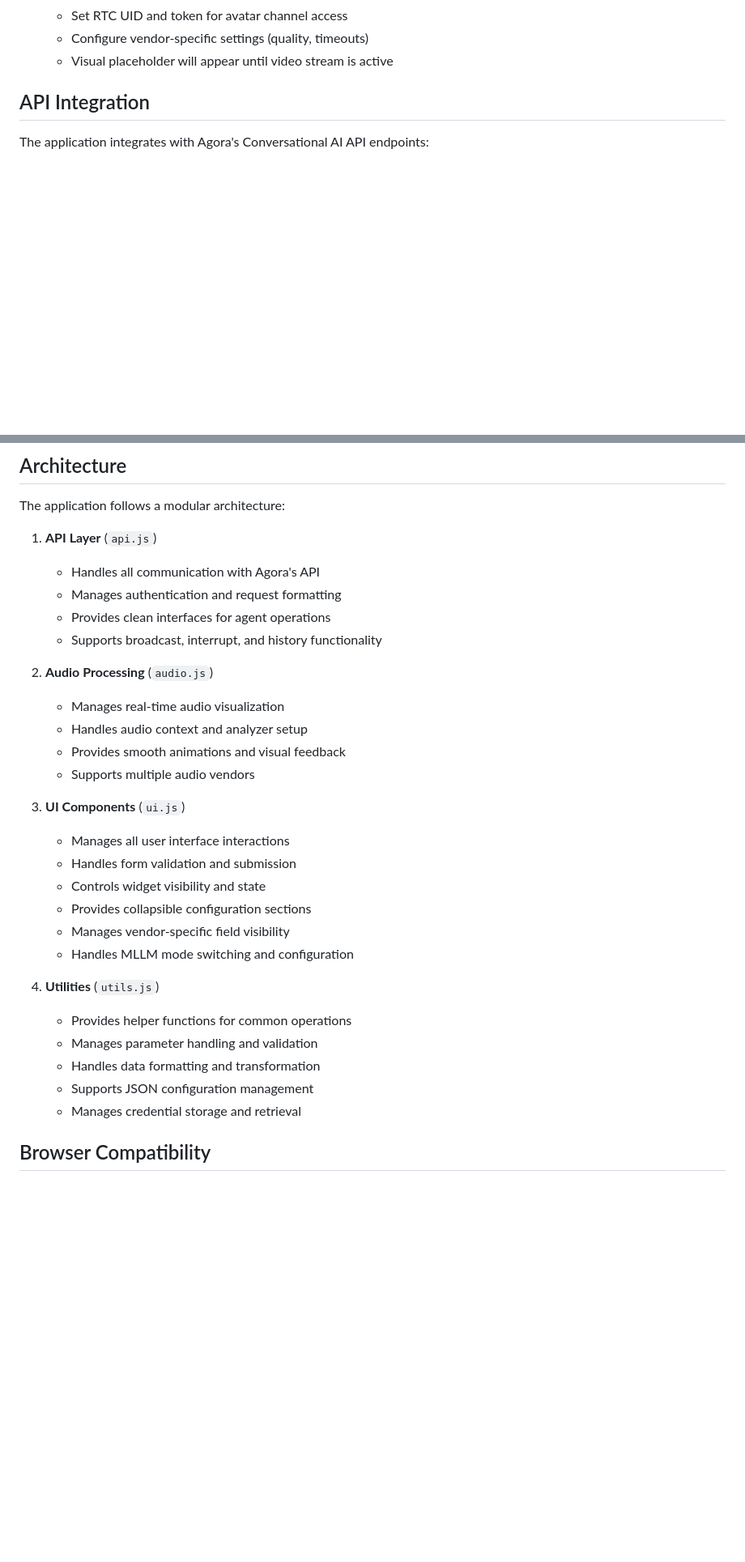
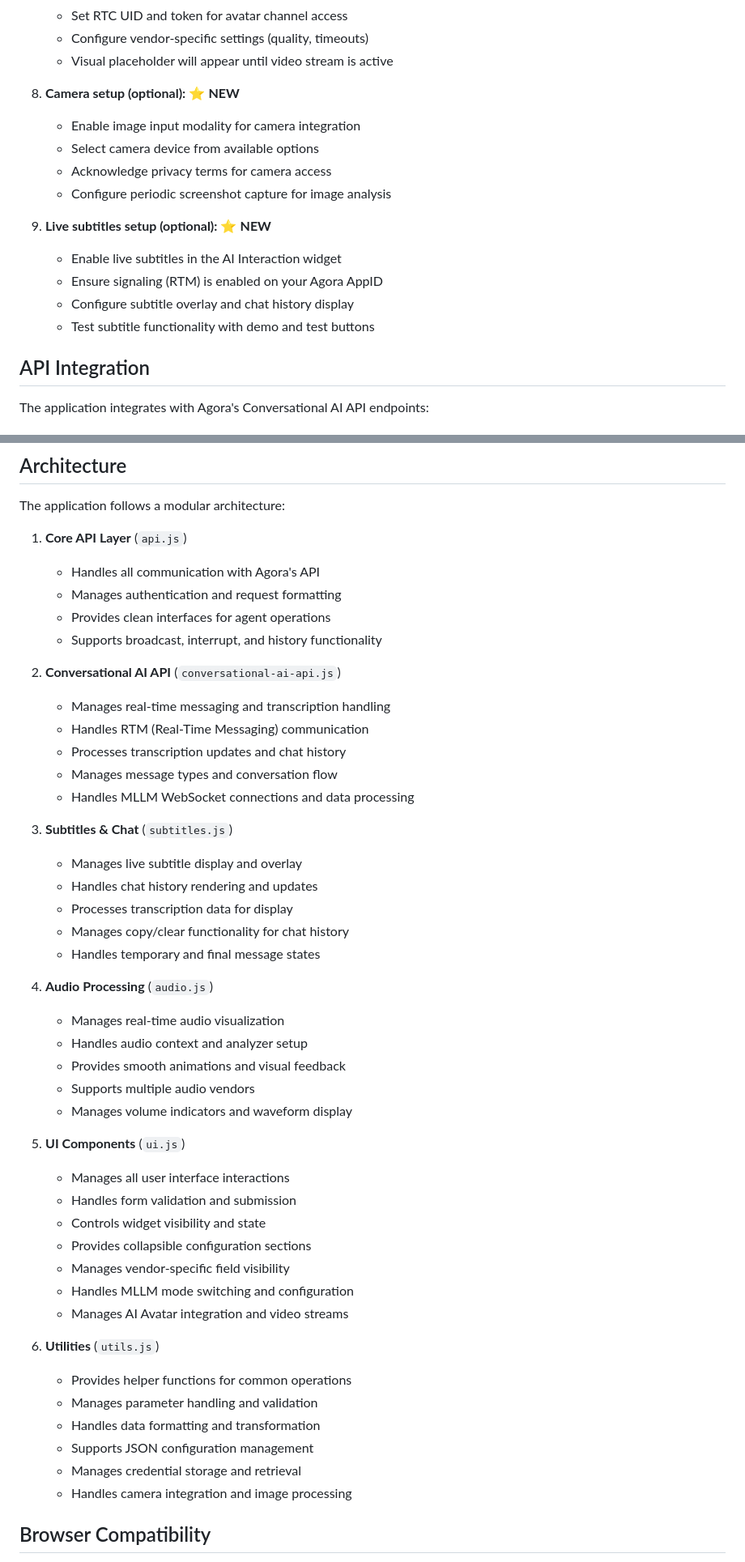
Before and after one commit to frank005/convo_ai, a Markdown page: README.md, 2 parts joined by grey strips. Shown at 81% size. Rendered like a GitHub page; blank space fills up the shorter version.

```diff
--- a/README.md
+++ b/README.md
@@ -230,6 +247,18 @@ convo_ai/
    - Set RTC UID and token for avatar channel access
    - Configure vendor-specific settings (quality, timeouts)
    - Visual placeholder will appear until video stream is active
+
+8. **Camera setup (optional):** ⭐ **NEW**
+   - Enable image input modality for camera integration
+   - Select camera device from available options
+   - Acknowledge privacy terms for camera access
+   - Configure periodic screenshot capture for image analysis
+
+9. **Live subtitles setup (optional):** ⭐ **NEW**
+   - Enable live subtitles in the AI Interaction widget
+   - Ensure signaling (RTM) is enabled on your Agora AppID
+   - Configure subtitle overlay and chat history display
+   - Test subtitle functionality with demo and test buttons
 
 ## API Integration
 
@@ -393,32 +422,49 @@ The application integrates with Agora's Conversational AI API endpoints:
 
 The application follows a modular architecture:
 
-1. **API Layer** (`api.js`)
+1. **Core API Layer** (`api.js`)
    - Handles all communication with Agora's API
    - Manages authentication and request formatting
    - Provides clean interfaces for agent operations
    - Supports broadcast, interrupt, and history functionality
 
-2. **Audio Processing** (`audio.js`)
+2. **Conversational AI API** (`conversational-ai-api.js`)
+   - Manages real-time messaging and transcription handling
+   - Handles RTM (Real-Time Messaging) communication
+   - Processes transcription updates and chat history
+   - Manages message types and conversation flow
+   - Handles MLLM WebSocket connections and data processing
+
+3. **Subtitles & Chat** (`subtitles.js`)
+   - Manages live subtitle display and overlay
+   - Handles chat history rendering and updates
+   - Processes transcription data for display
+   - Manages copy/clear functionality for chat history
+   - Handles temporary and final message states
+
+4. **Audio Processing** (`audio.js`)
    - Manages real-time audio visualization
    - Handles audio context and analyzer setup
    - Provides smooth animations and visual feedback
    - Supports multiple audio vendors
+   - Manages volume indicators and waveform display
 
-3. **UI Components** (`ui.js`)
+5. **UI Components** (`ui.js`)
    - Manages all user interface interactions
    - Handles form validation and submission
    - Controls widget visibility and state
    - Provides collapsible configuration sections
    - Manages vendor-specific field visibility
    - Handles MLLM mode switching and configuration
+   - Manages AI Avatar integration and video streams
 
-4. **Utilities** (`utils.js`)
+6. **Utilities** (`utils.js`)
    - Provides helper functions for common operations
    - Manages parameter handling and validation
    - Handles data formatting and transformation
    - Supports JSON configuration management
    - Manages credential storage and retrieval
+   - Handles camera integration and image processing
 
 ## Browser Compatibility
 
```
Also changed, not shown: other parts of README.md (+30 -13 lines).
